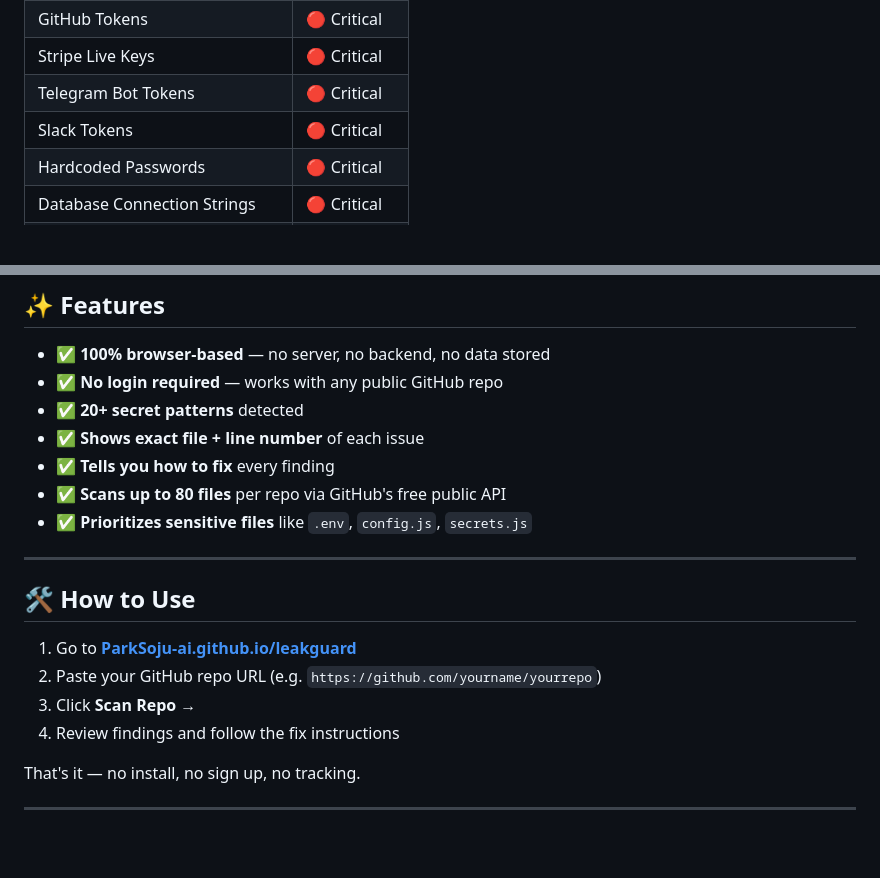
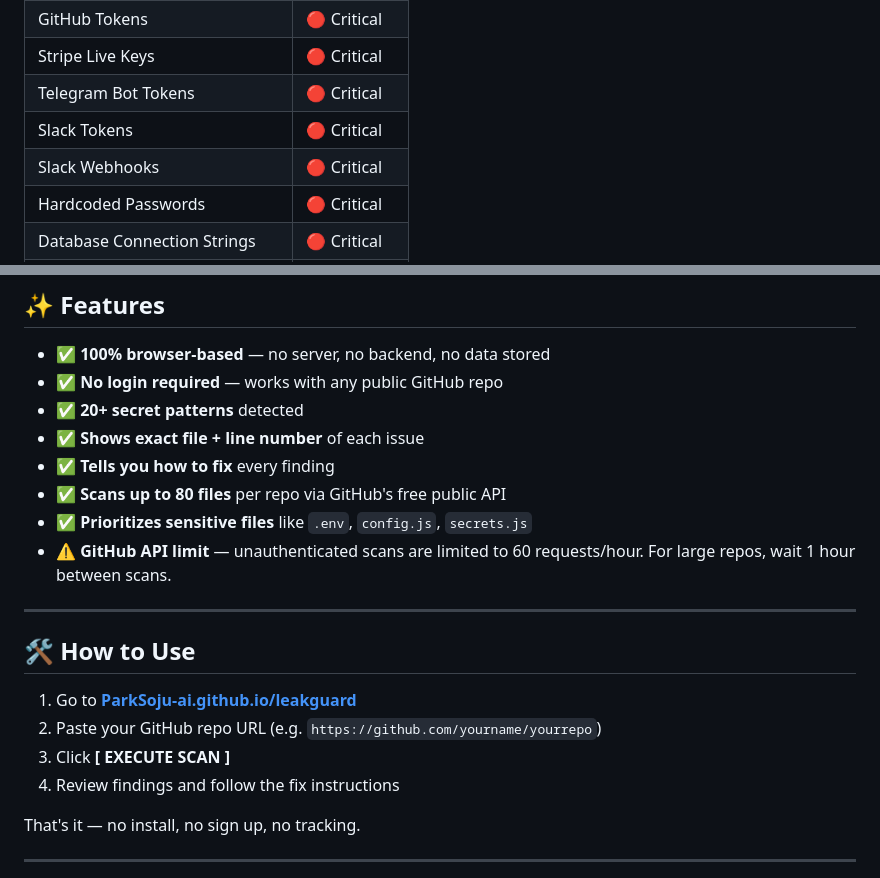
Before and after one commit to ParkSoju-ai/leakguard, a Markdown page: README.md, 2 parts joined by grey strips. Rendered like a GitHub page; blank space fills up the shorter version.

```diff
--- a/README.md
+++ b/README.md
@@ -31,6 +31,7 @@ LeakGuard is a free, open-source browser tool that scans public GitHub repositor
 | Stripe Live Keys | 🔴 Critical |
 | Telegram Bot Tokens | 🔴 Critical |
 | Slack Tokens | 🔴 Critical |
+| Slack Webhooks | 🔴 Critical |
 | Hardcoded Passwords | 🔴 Critical |
 | Database Connection Strings | 🔴 Critical |
 | Private Key Blocks (RSA/EC) | 🔴 Critical |
@@ -53,6 +54,7 @@ LeakGuard is a free, open-source browser tool that scans public GitHub repositor
 - ✅ **Tells you how to fix** every finding
 - ✅ **Scans up to 80 files** per repo via GitHub's free public API
 - ✅ **Prioritizes sensitive files** like `.env`, `config.js`, `secrets.js`
+- ⚠️ **GitHub API limit** — unauthenticated scans are limited to 60 requests/hour. For large repos, wait 1 hour between scans.
 
 ---
 
@@ -60,7 +62,7 @@ LeakGuard is a free, open-source browser tool that scans public GitHub repositor
 
 1. Go to **[ParkSoju-ai.github.io/leakguard](https://ParkSoju-ai.github.io/leakguard)**
 2. Paste your GitHub repo URL (e.g. `https://github.com/yourname/yourrepo`)
-3. Click **Scan Repo →**
+3. Click **[ EXECUTE SCAN ]**
 4. Review findings and follow the fix instructions
 
 That's it — no install, no sign up, no tracking.
```
